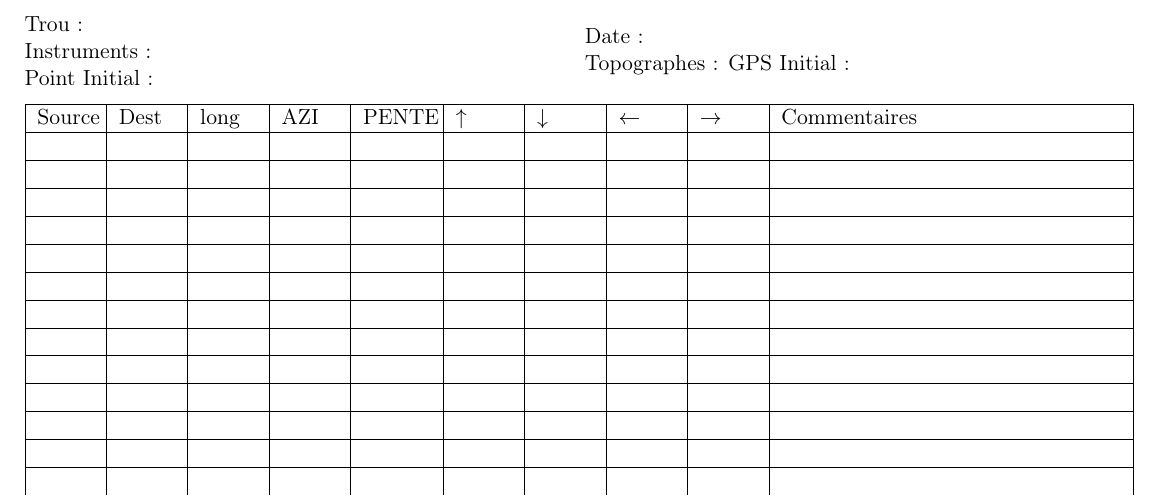
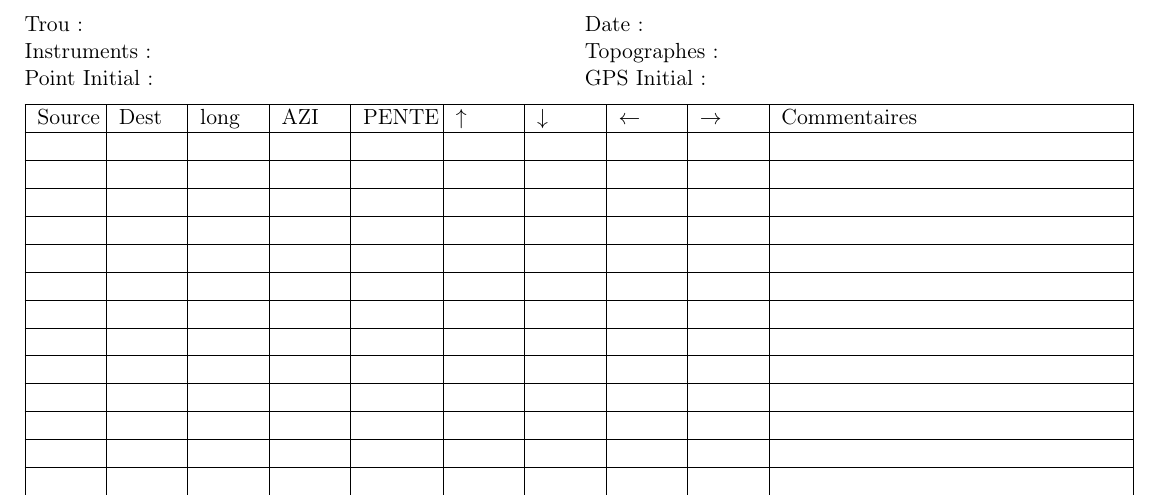
Before and after one commit to davidmoreirafr/speleo, a LaTeX document (tools/survey.tex): part of the page, cut so that both start at the same text. Compiled offline with pdfLaTeX.

Commit message:
Correct header.

```diff
--- a/tools/survey.tex
+++ b/tools/survey.tex
@@ -37,7 +37,7 @@
    \end{minipage}\hfill
    \begin{minipage}{0.48\linewidth}
      Date~:\\
-     Topographes~:
+     Topographes~:\\
      GPS Initial~:
 \end{minipage}
 
```
